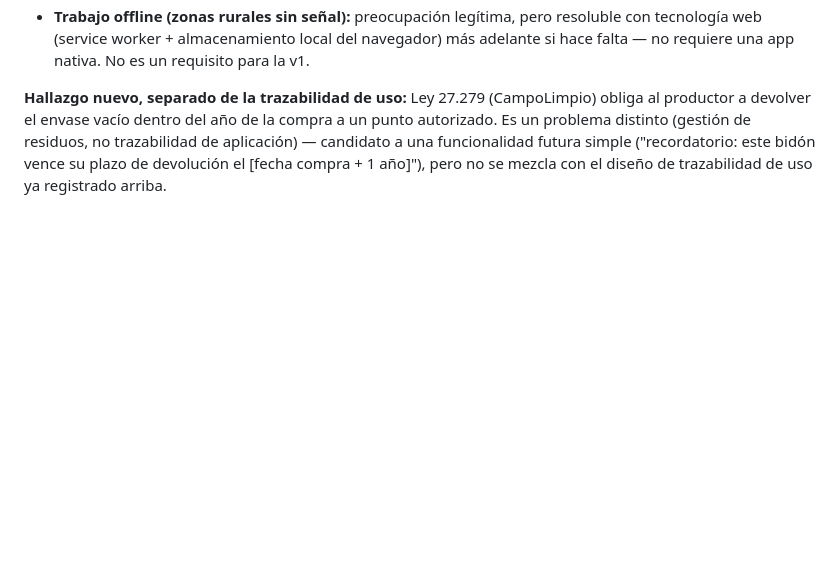
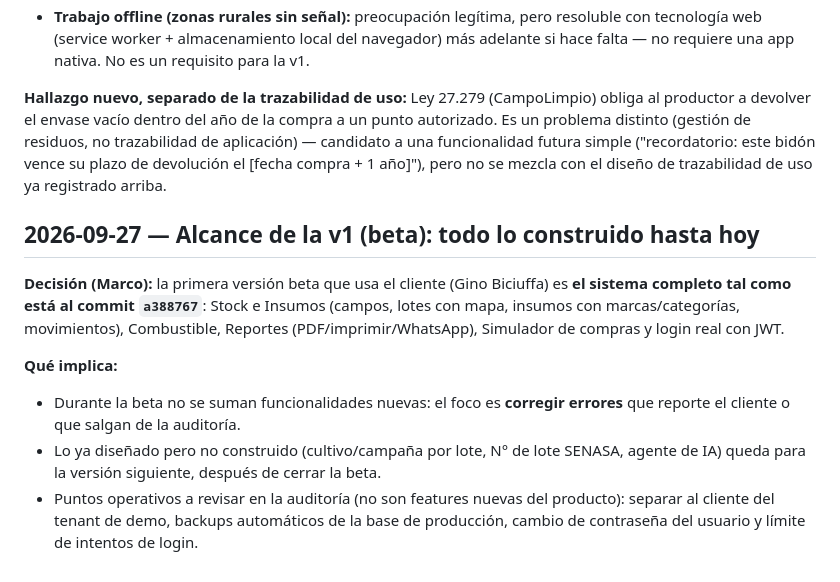
Before and after one commit to marcoBusto/FT-CodeNation, a Markdown page: docs/DECISIONES.md, the part around the change. Rendered like a GitHub page; blank space fills up the shorter version.

Commit message:
docs: definir alcance de la v1 beta (todo lo construido a la fecha)
Co-Authored-By: Claude Opus 5.5 <noreply@anthropic.com>

```diff
--- a/docs/DECISIONES.md
+++ b/docs/DECISIONES.md
@@ -210,3 +210,12 @@ Registro de decisiones importantes del proyecto y su justificación, para no per
 - **Trabajo offline (zonas rurales sin señal):** preocupación legítima, pero resoluble con tecnología web (service worker + almacenamiento local del navegador) más adelante si hace falta — no requiere una app nativa. No es un requisito para la v1.
 
 **Hallazgo nuevo, separado de la trazabilidad de uso:** Ley 27.279 (CampoLimpio) obliga al productor a devolver el envase vacío dentro del año de la compra a un punto autorizado. Es un problema distinto (gestión de residuos, no trazabilidad de aplicación) — candidato a una funcionalidad futura simple ("recordatorio: este bidón vence su plazo de devolución el [fecha compra + 1 año]"), pero no se mezcla con el diseño de trazabilidad de uso ya registrado arriba.
+
+## 2026-09-27 — Alcance de la v1 (beta): todo lo construido hasta hoy
+
+**Decisión (Marco):** la primera versión beta que usa el cliente (Gino Biciuffa) es **el sistema completo tal como está al commit `a388767`**: Stock e Insumos (campos, lotes con mapa, insumos con marcas/categorías, movimientos), Combustible, Reportes (PDF/imprimir/WhatsApp), Simulador de compras y login real con JWT.
+
+**Qué implica:**
+- Durante la beta no se suman funcionalidades nuevas: el foco es **corregir errores** que reporte el cliente o que salgan de la auditoría.
+- Lo ya diseñado pero no construido (cultivo/campaña por lote, N° de lote SENASA, agente de IA) queda para la versión siguiente, después de cerrar la beta.
+- Puntos operativos a revisar en la auditoría (no son features nuevas del producto): separar al cliente del tenant de demo, backups automáticos de la base de producción, cambio de contraseña del usuario y límite de intentos de login.
```
